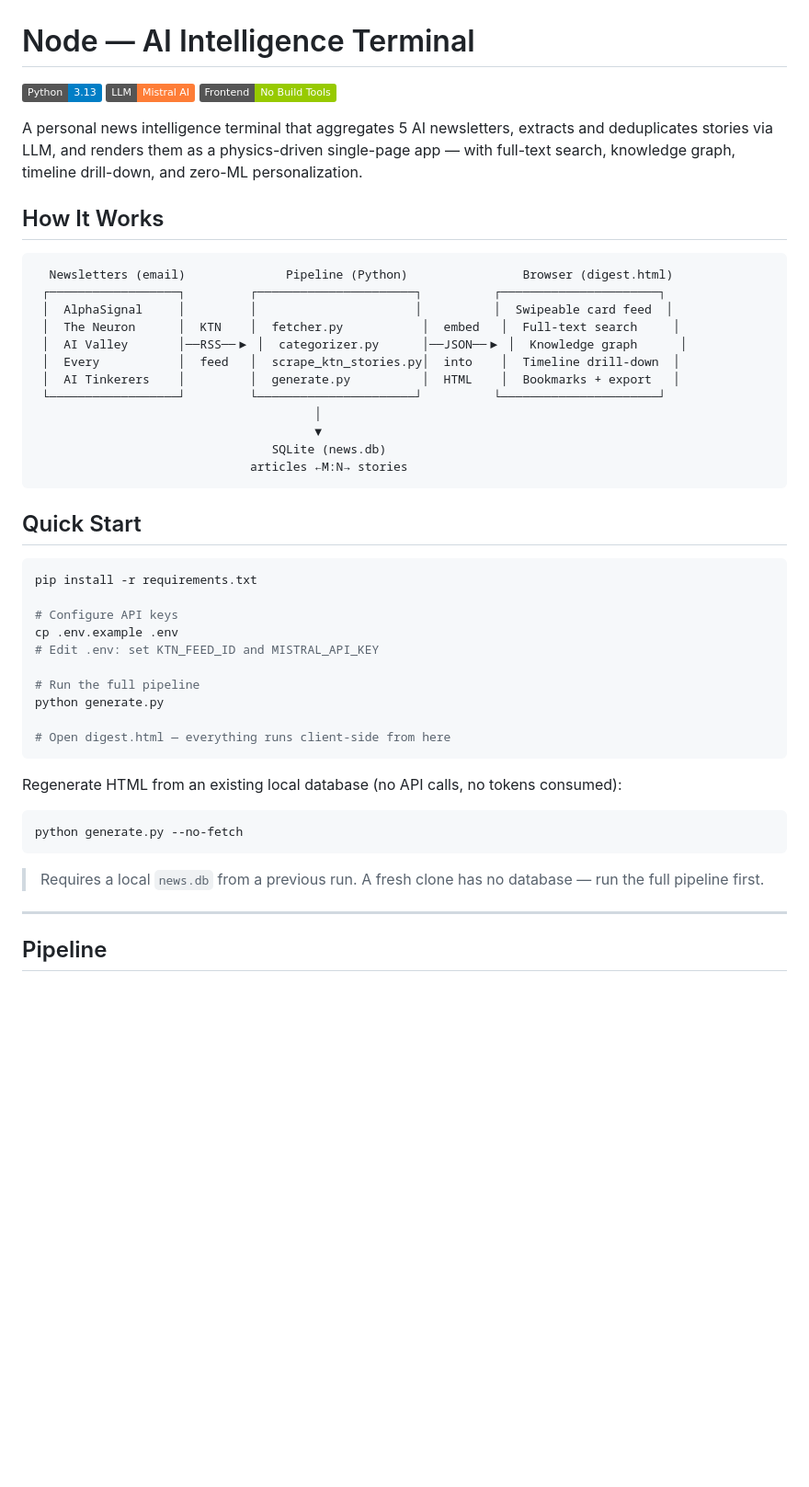
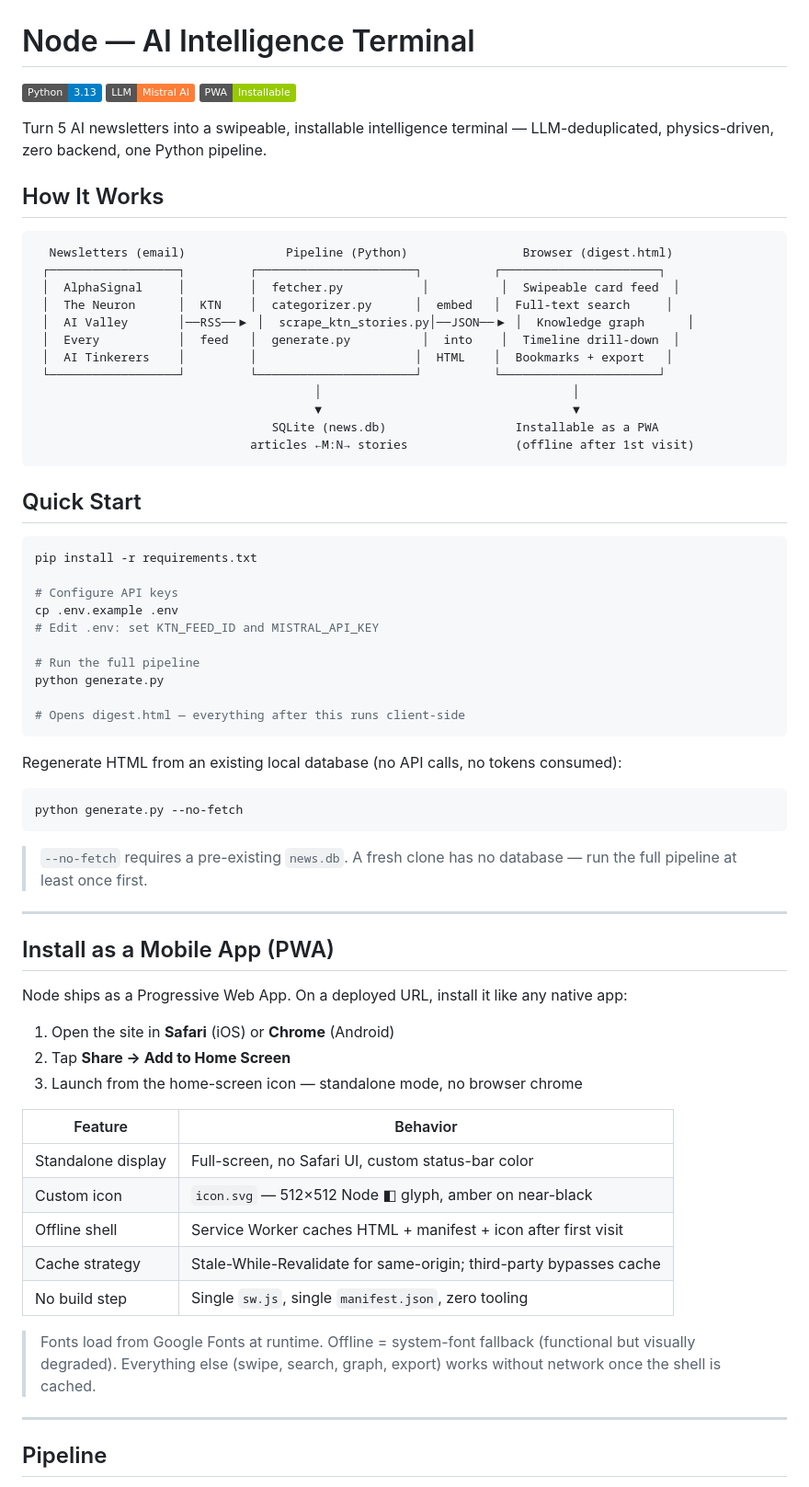
Before and after one commit to catinblue/node-ai, a Markdown page: README.md, the part around one of its changes. Shown at 92% size. Rendered like a GitHub page; badges without logos; blank space fills up the shorter version.

````diff
--- a/README.md
+++ b/README.md
@@ -2,25 +2,25 @@
 
 [![Python 3.13](https://img.shields.io/badge/Python-3.13-blue.svg)](https://www.python.org/)
 [![Mistral AI](https://img.shields.io/badge/LLM-Mistral_AI-orange.svg)](https://mistral.ai/)
-[![No Build Tools](https://img.shields.io/badge/Frontend-No_Build_Tools-green.svg)](#tech-stack)
+[![PWA Installable](https://img.shields.io/badge/PWA-Installable-green.svg)](#install-as-a-mobile-app-pwa)
 
-A personal news intelligence terminal that aggregates 5 AI newsletters, extracts and deduplicates stories via LLM, and renders them as a physics-driven single-page app — with full-text search, knowledge graph, timeline drill-down, and zero-ML personalization.
+Turn 5 AI newsletters into a swipeable, installable intelligence terminal — LLM-deduplicated, physics-driven, zero backend, one Python pipeline.
 
 ## How It Works
 
 ```
   Newsletters (email)              Pipeline (Python)                Browser (digest.html)
  ┌──────────────────┐         ┌──────────────────────┐          ┌──────────────────────┐
- │  AlphaSignal     │         │                      │          │  Swipeable card feed  │
- │  The Neuron      │  KTN    │  fetcher.py           │  embed   │  Full-text search     │
- │  AI Valley       │──RSS──▶ │  categorizer.py      │──JSON──▶ │  Knowledge graph      │
- │  Every           │  feed   │  scrape_ktn_stories.py│  into    │  Timeline drill-down  │
- │  AI Tinkerers    │         │  generate.py          │  HTML    │  Bookmarks + export   │
+ │  AlphaSignal     │         │  fetcher.py           │          │  Swipeable card feed  │
+ │  The Neuron      │  KTN    │  categorizer.py      │  embed   │  Full-text search     │
+ │  AI Valley       │──RSS──▶ │  scrape_ktn_stories.py│──JSON──▶ │  Knowledge graph      │
+ │  Every           │  feed   │  generate.py          │  into    │  Timeline drill-down  │
+ │  AI Tinkerers    │         │                      │  HTML    │  Bookmarks + export   │
  └──────────────────┘         └──────────────────────┘          └──────────────────────┘
-                                       │
-                                       ▼
-                                 SQLite (news.db)
-                              articles ←M:N→ stories
+                                       │                                   │
+                                       ▼                                   ▼
+                                 SQLite (news.db)                  Installable as a PWA
+                              articles ←M:N→ stories               (offline after 1st visit)
 ```
 
 ## Quick Start
@@ -35,7 +35,7 @@ cp .env.example .env
 # Run the full pipeline
 python generate.py
 
-# Open digest.html — everything runs client-side from here
+# Opens digest.html — everything after this runs client-side
 ```
 
 Regenerate HTML from an existing local database (no API calls, no tokens consumed):
@@ -44,7 +44,27 @@ Regenerate HTML from an existing local database (no API calls, no tokens consume
 python generate.py --no-fetch
 ```
 
-> Requires a local `news.db` from a previous run. A fresh clone has no database — run the full pipeline first.
+> `--no-fetch` requires a pre-existing `news.db`. A fresh clone has no database — run the full pipeline at least once first.
+
+---
+
+## Install as a Mobile App (PWA)
+
+Node ships as a Progressive Web App. On a deployed URL, install it like any native app:
+
+1. Open the site in **Safari** (iOS) or **Chrome** (Android)
+2. Tap **Share → Add to Home Screen**
+3. Launch from the home-screen icon — standalone mode, no browser chrome
+
+| Feature | Behavior |
+|---------|----------|
+| Standalone display | Full-screen, no Safari UI, custom status-bar color |
+| Custom icon | `icon.svg` — 512×512 Node ◧ glyph, amber on near-black |
+| Offline shell | Service Worker caches HTML + manifest + icon after first visit |
+| Cache strategy | Stale-While-Revalidate for same-origin; third-party bypasses cache |
+| No build step | Single `sw.js`, single `manifest.json`, zero tooling |
+
+> Fonts load from Google Fonts at runtime. Offline = system-font fallback (functional but visually degraded). Everything else (swipe, search, graph, export) works without network once the shell is cached.
 
 ---
 
````
Also changed, not shown: other parts of README.md (+59 -24 lines).
